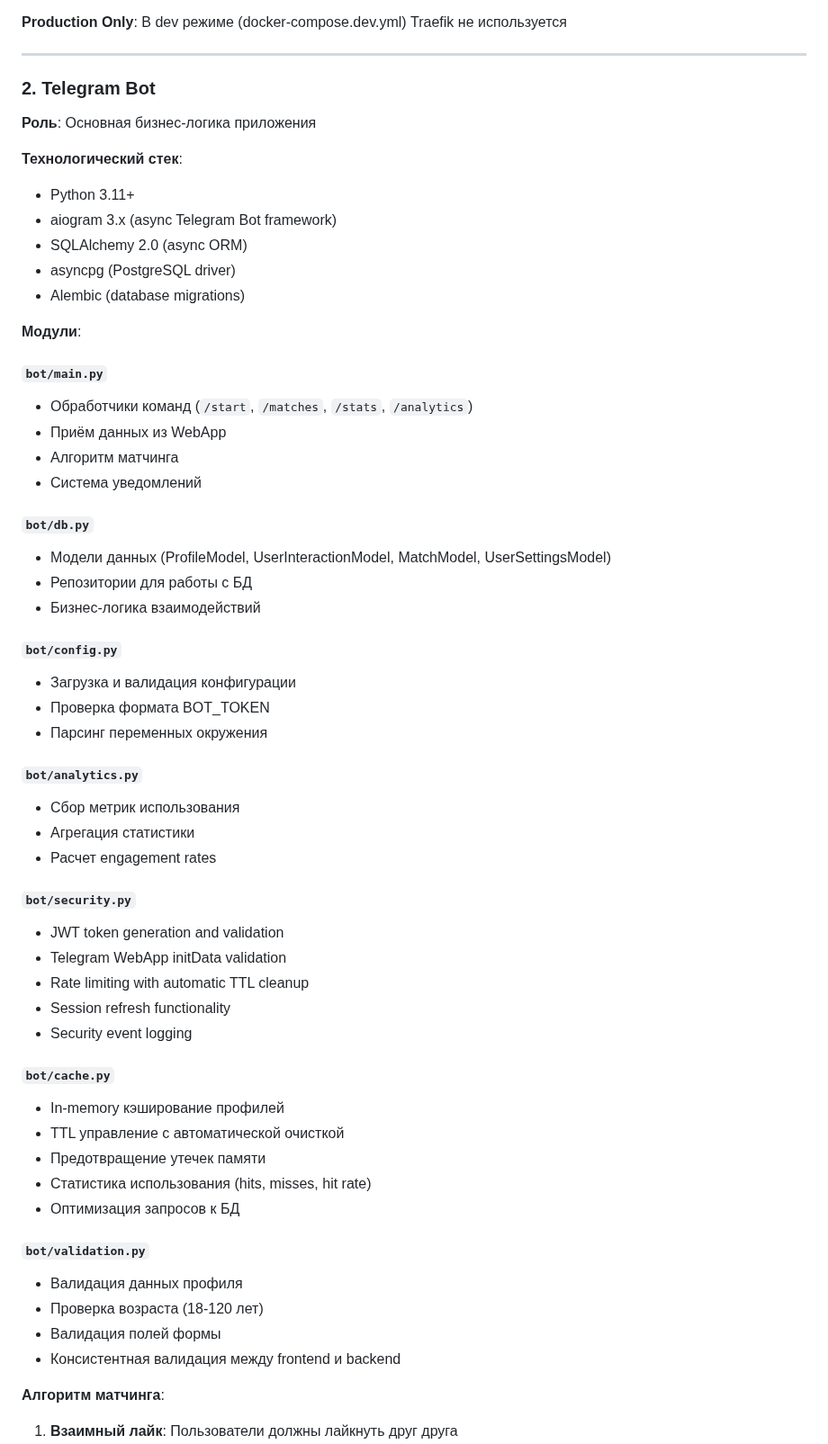
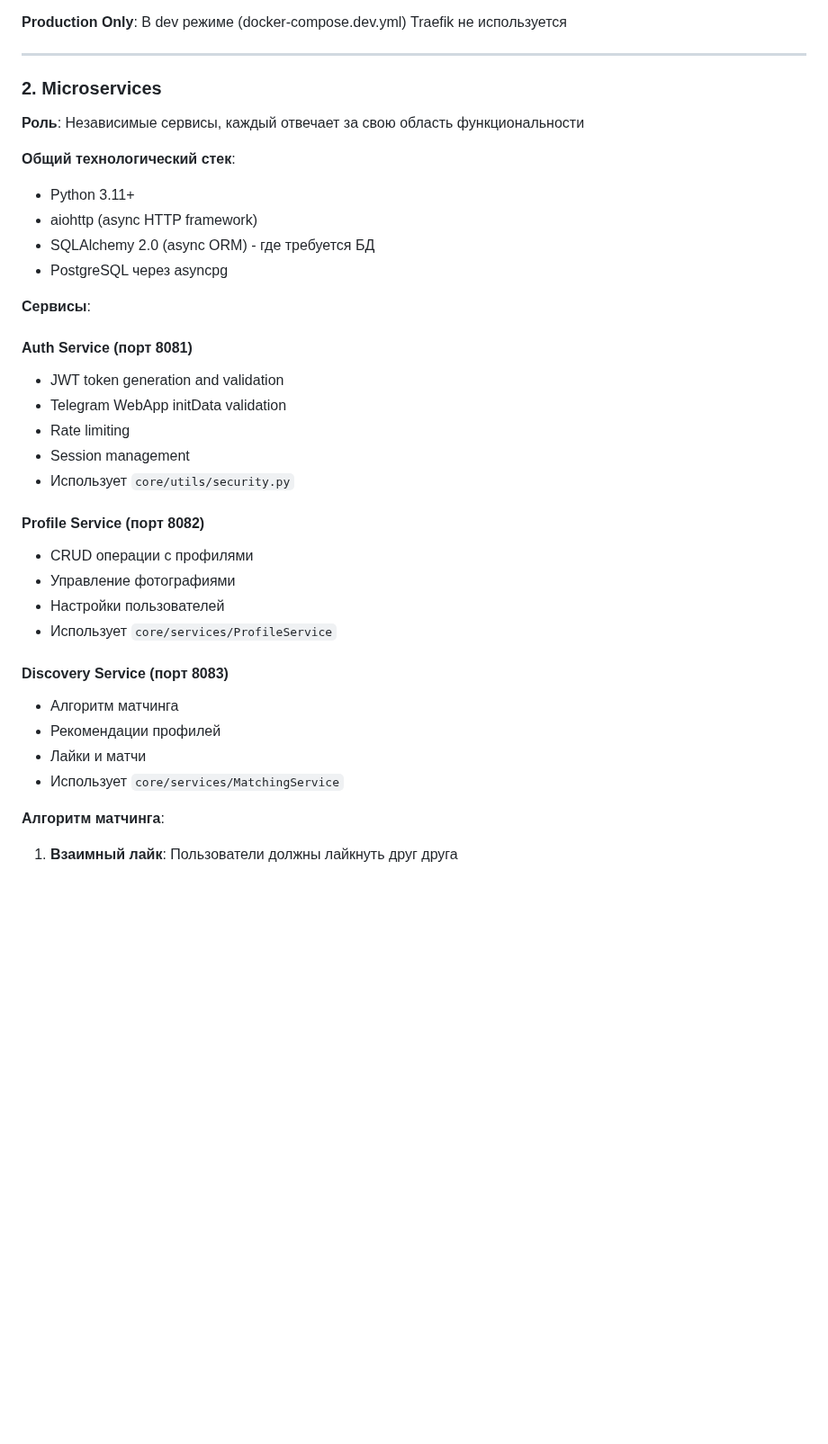
Before and after one commit to erliona/dating, a Markdown page: docs/ARCHITECTURE.md, the part around one of its changes. Shown at 90% size. Rendered like a GitHub page; blank space fills up the shorter version.

Commit message:
Update ARCHITECTURE.md to reflect microservices-only system
Co-authored-by: erliona <25226762+erliona@users.noreply.github.com>

```diff
--- a/docs/ARCHITECTURE.md
+++ b/docs/ARCHITECTURE.md
@@ -176,59 +184,36 @@ Dating App - это микросервисная архитектура с не
 
 ---
 
-### 2. Telegram Bot
+### 2. Microservices
 
-**Роль**: Основная бизнес-логика приложения
+**Роль**: Независимые сервисы, каждый отвечает за свою область функциональности
 
-**Технологический стек**:
+**Общий технологический стек**:
 - Python 3.11+
-- aiogram 3.x (async Telegram Bot framework)
-- SQLAlchemy 2.0 (async ORM)
-- asyncpg (PostgreSQL driver)
-- Alembic (database migrations)
+- aiohttp (async HTTP framework)
+- SQLAlchemy 2.0 (async ORM) - где требуется БД
+- PostgreSQL через asyncpg
 
-**Модули**:
+**Сервисы**:
 
-#### `bot/main.py`
-- Обработчики команд (`/start`, `/matches`, `/stats`, `/analytics`)
-- Приём данных из WebApp
-- Алгоритм матчинга
-- Система уведомлений
-
-#### `bot/db.py`
-- Модели данных (ProfileModel, UserInteractionModel, MatchModel, UserSettingsModel)
-- Репозитории для работы с БД
-- Бизнес-логика взаимодействий
-
-#### `bot/config.py`
-- Загрузка и валидация конфигурации
-- Проверка формата BOT_TOKEN
-- Парсинг переменных окружения
-
-#### `bot/analytics.py`
-- Сбор метрик использования
-- Агрегация статистики
-- Расчет engagement rates
-
-#### `bot/security.py`
+#### Auth Service (порт 8081)
 - JWT token generation and validation
 - Telegram WebApp initData validation
-- Rate limiting with automatic TTL cleanup
-- Session refresh functionality
-- Security event logging
+- Rate limiting
+- Session management
+- Использует `core/utils/security.py`
 
-#### `bot/cache.py`
-- In-memory кэширование профилей
-- TTL управление с автоматической очисткой
-- Предотвращение утечек памяти
-- Статистика использования (hits, misses, hit rate)
-- Оптимизация запросов к БД
+#### Profile Service (порт 8082)
+- CRUD операции с профилями
+- Управление фотографиями
+- Настройки пользователей
+- Использует `core/services/ProfileService`
 
-#### `bot/validation.py`
-- Валидация данных профиля
-- Проверка возраста (18-120 лет)
-- Валидация полей формы
-- Консистентная валидация между frontend и backend
+#### Discovery Service (порт 8083)
+- Алгоритм матчинга
+- Рекомендации профилей
+- Лайки и матчи
+- Использует `core/services/MatchingService`
 
 **Алгоритм матчинга**:
 
```
Also changed, not shown: other parts of docs/ARCHITECTURE.md (+41 -15 lines).
